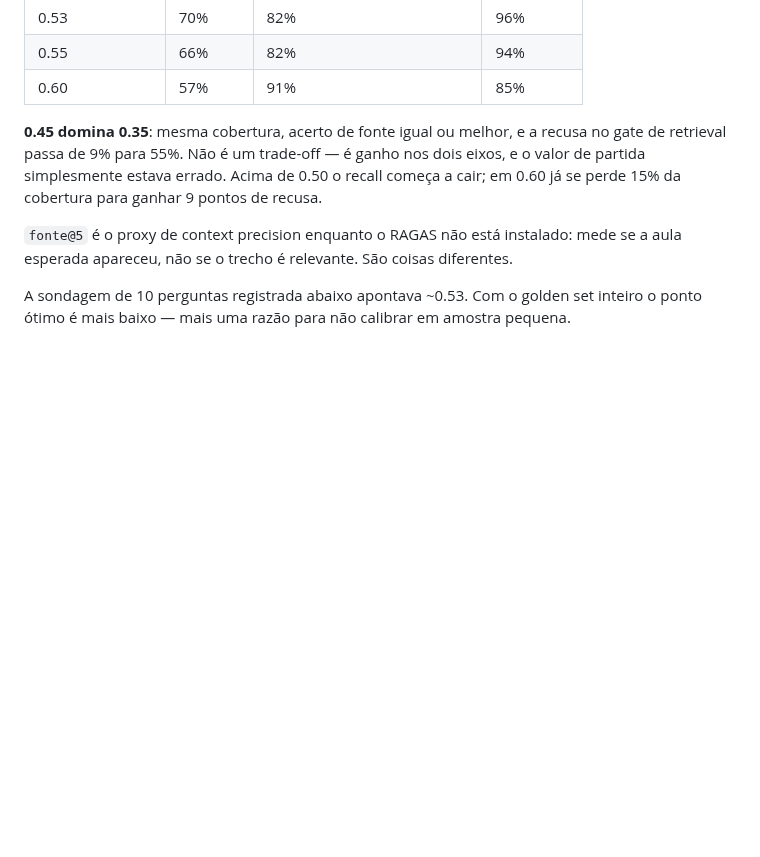
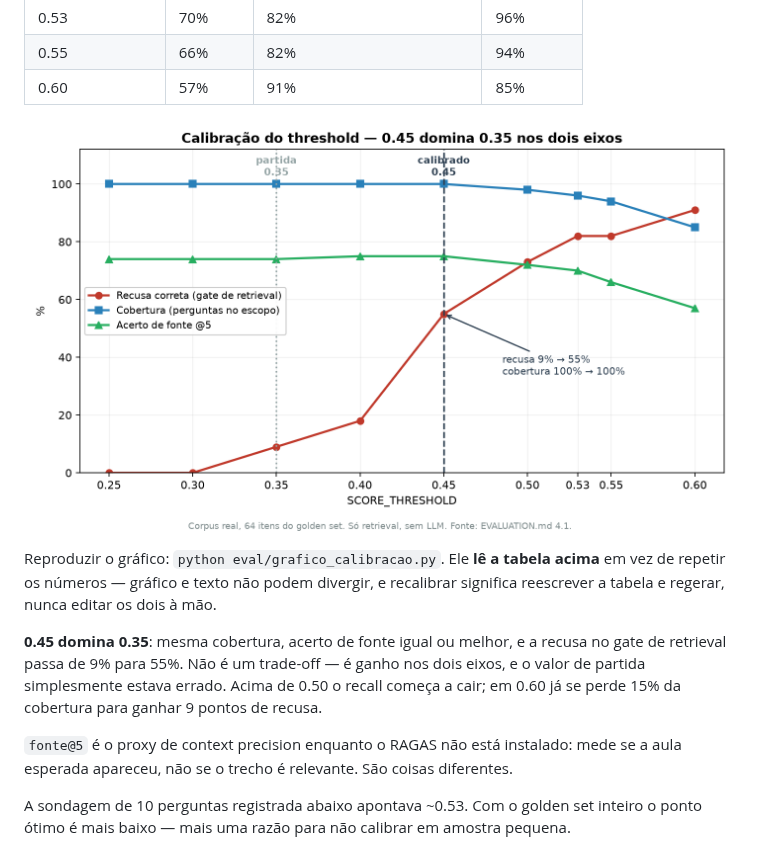
Before and after one commit to btaguiar/grifo, a Markdown page: EVALUATION.md, the part around the change. GitHub-like rendering; pictures changed too: docs/calibracao-threshold.png (added); blank space fills up the shorter version.

```diff
--- a/EVALUATION.md
+++ b/EVALUATION.md
@@ -143,6 +143,12 @@ Reproduzir: `python eval/calibrar_retrieval.py --threshold`. Corpus real, 64 ite
 | 0.53 | 70% | 82% | 96% |
 | 0.55 | 66% | 82% | 94% |
 | 0.60 | 57% | 91% | 85% |
+
+![Calibração do threshold: cobertura e acerto de fonte estáveis até 0.45, enquanto a recusa correta salta de 9% para 55%](docs/calibracao-threshold.png)
+
+Reproduzir o gráfico: `python eval/grafico_calibracao.py`. Ele **lê a tabela acima** em
+vez de repetir os números — gráfico e texto não podem divergir, e recalibrar significa
+reescrever a tabela e regerar, nunca editar os dois à mão.
 
 **0.45 domina 0.35**: mesma cobertura, acerto de fonte igual ou melhor, e a recusa no
 gate de retrieval passa de 9% para 55%. Não é um trade-off — é ganho nos dois eixos, e
```
Also changed, not shown: README.md (+4 -2 lines), 2 other files.
